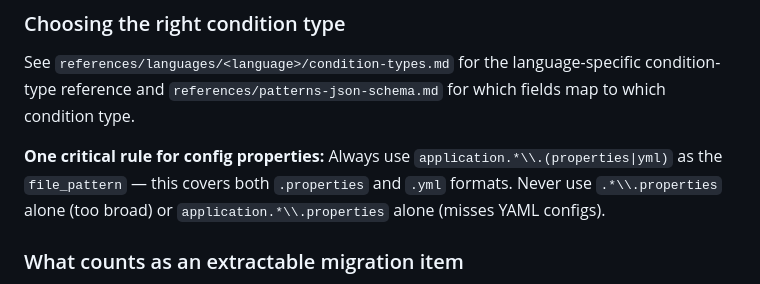
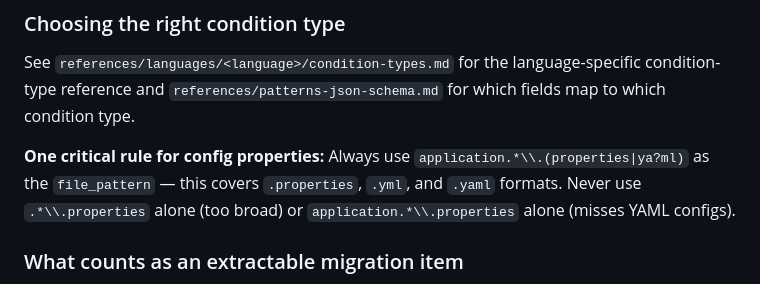
Before and after one commit to savitharaghunathan/ai-rule-gen, a Markdown page: agents/rule-writer/SKILL.md, the part around the change. GitHub-like rendering.

Commit message:
fix: include .yaml in config filePattern to cover all Spring Boot config formats
Assisted-By: Claude Code <noreply@anthropic.com>
Signed-off-by: Savitha Raghunathan <saveetha13@gmail.com>

```diff
--- a/agents/rule-writer/SKILL.md
+++ b/agents/rule-writer/SKILL.md
@@ -299,7 +299,7 @@ Collect flagged patterns in a `suspected_kantra_limitations` list and return it
 
 See `references/languages/<language>/condition-types.md` for the language-specific condition-type reference and `references/patterns-json-schema.md` for which fields map to which condition type.
 
-**One critical rule for config properties:** Always use `application.*\\.(properties|yml)` as the `file_pattern` — this covers both `.properties` and `.yml` formats. Never use `.*\\.properties` alone (too broad) or `application.*\\.properties` alone (misses YAML configs).
+**One critical rule for config properties:** Always use `application.*\\.(properties|ya?ml)` as the `file_pattern` — this covers `.properties`, `.yml`, and `.yaml` formats. Never use `.*\\.properties` alone (too broad) or `application.*\\.properties` alone (misses YAML configs).
 
 ### What counts as an extractable migration item
 
```
Also changed, not shown: 2 other files.
